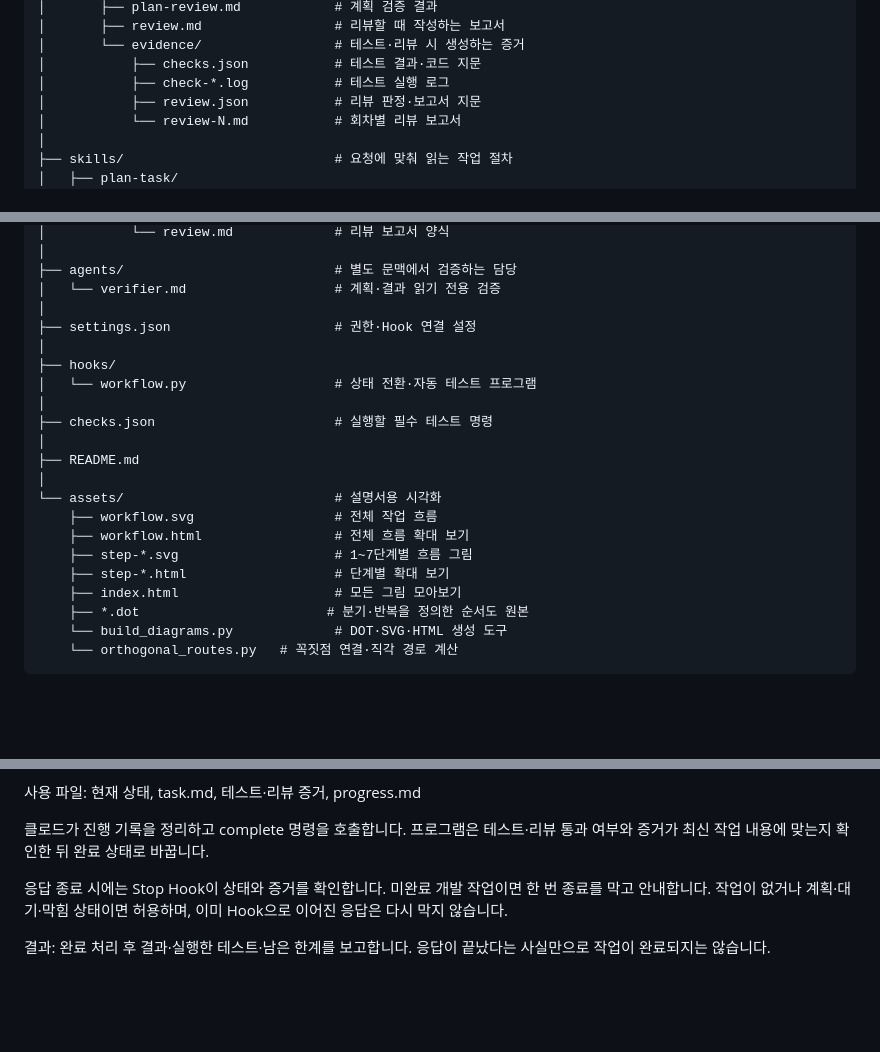
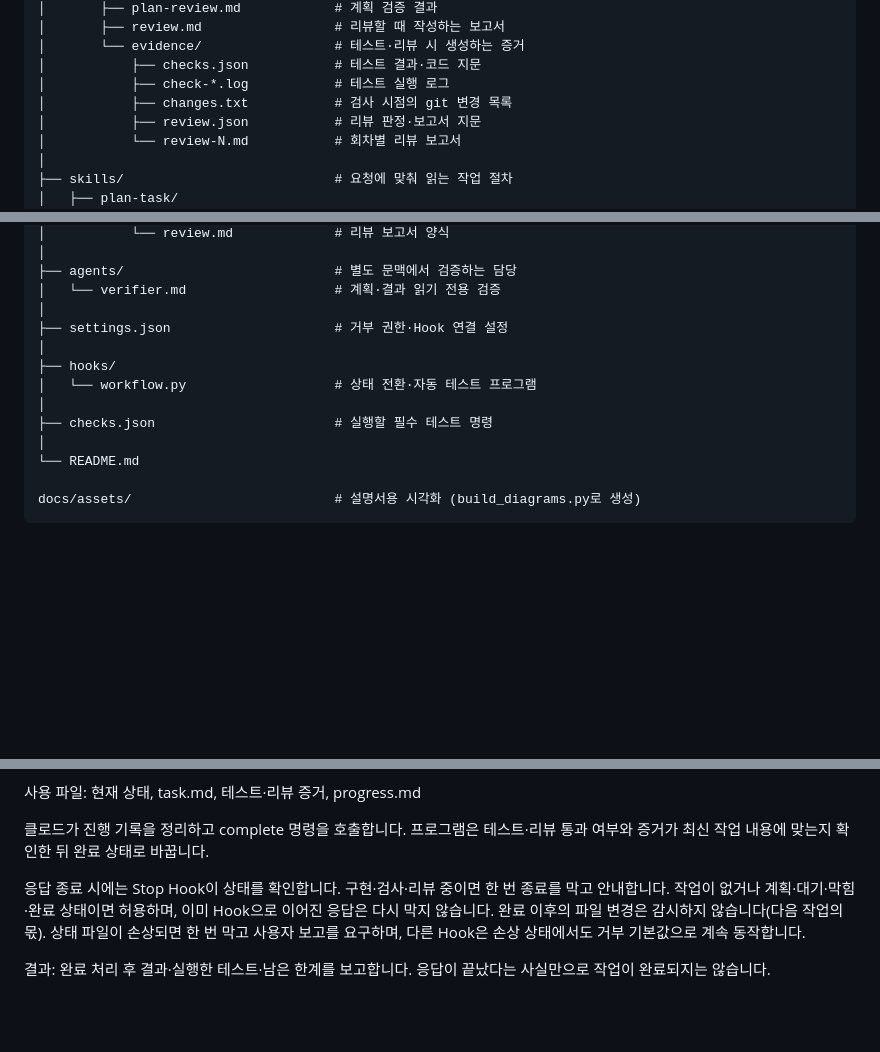
Before and after one commit to JaeHyun10-03/Harness-Engineering-Lab, a Markdown page: .claude/README.md, 3 parts joined by grey strips. Rendered like a GitHub page; blank space fills up the shorter version.

````diff
--- a/.claude/README.md
+++ b/.claude/README.md
@@ -47,6 +47,7 @@
 │       └── evidence/                 # 테스트·리뷰 시 생성하는 증거
 │           ├── checks.json           # 테스트 결과·코드 지문
 │           ├── check-*.log           # 테스트 실행 로그
+│           ├── changes.txt           # 검사 시점의 git 변경 목록
 │           ├── review.json           # 리뷰 판정·보고서 지문
 │           └── review-N.md           # 회차별 리뷰 보고서
 │
@@ -67,24 +68,16 @@
 ├── agents/                           # 별도 문맥에서 검증하는 담당
 │   └── verifier.md                   # 계획·결과 읽기 전용 검증
 │
-├── settings.json                     # 권한·Hook 연결 설정
+├── settings.json                     # 거부 권한·Hook 연결 설정
 │
 ├── hooks/
 │   └── workflow.py                   # 상태 전환·자동 테스트 프로그램
 │
 ├── checks.json                       # 실행할 필수 테스트 명령
 │
-├── README.md
-│
-└── assets/                           # 설명서용 시각화
-    ├── workflow.svg                  # 전체 작업 흐름
-    ├── workflow.html                 # 전체 흐름 확대 보기
-    ├── step-*.svg                    # 1~7단계별 흐름 그림
-    ├── step-*.html                   # 단계별 확대 보기
-    ├── index.html                    # 모든 그림 모아보기
-    ├── *.dot                        # 분기·반복을 정의한 순서도 원본
-    └── build_diagrams.py             # DOT·SVG·HTML 생성 도구
-    └── orthogonal_routes.py   # 꼭짓점 연결·직각 경로 계산
+└── README.md
+
+docs/assets/                          # 설명서용 시각화 (build_diagrams.py로 생성)
 ```
 
 <br/><br/>
@@ -242,7 +237,7 @@ review pass 또는 review fail 명령으로 판정을 등록하면 프로그램
 클로드가 진행 기록을 정리하고 complete 명령을 호출합니다.
 프로그램은 테스트·리뷰 통과 여부와 증거가 최신 작업 내용에 맞는지 확인한 뒤 완료 상태로 바꿉니다.
 
-응답 종료 시에는 Stop Hook이 상태와 증거를 확인합니다. 미완료 개발 작업이면 한 번 종료를 막고 안내합니다. 작업이 없거나 계획·대기·막힘 상태이면 허용하며, 이미 Hook으로 이어진 응답은 다시 막지 않습니다.
+응답 종료 시에는 Stop Hook이 상태를 확인합니다. 구현·검사·리뷰 중이면 한 번 종료를 막고 안내합니다. 작업이 없거나 계획·대기·막힘·완료 상태이면 허용하며, 이미 Hook으로 이어진 응답은 다시 막지 않습니다. 완료 이후의 파일 변경은 감시하지 않습니다(다음 작업의 몫). 상태 파일이 손상되면 한 번 막고 사용자 보고를 요구하며, 다른 Hook은 손상 상태에서도 거부 기본값으로 계속 동작합니다.
 
 결과: 완료 처리 후 결과·실행한 테스트·남은 한계를 보고합니다. 응답이 끝났다는 사실만으로 작업이 완료되지는 않습니다.
 
````
Also changed, not shown: other parts of .claude/README.md (+21 -19 lines).
